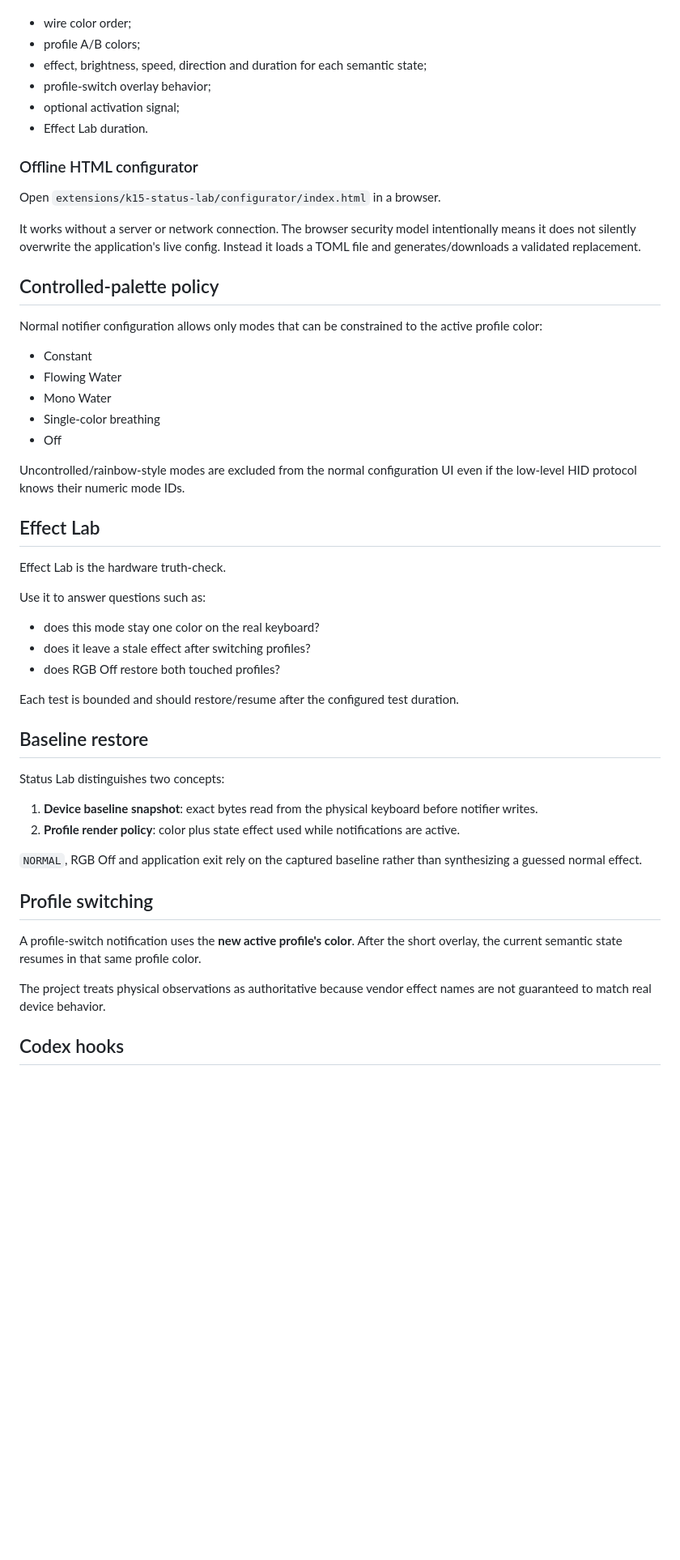
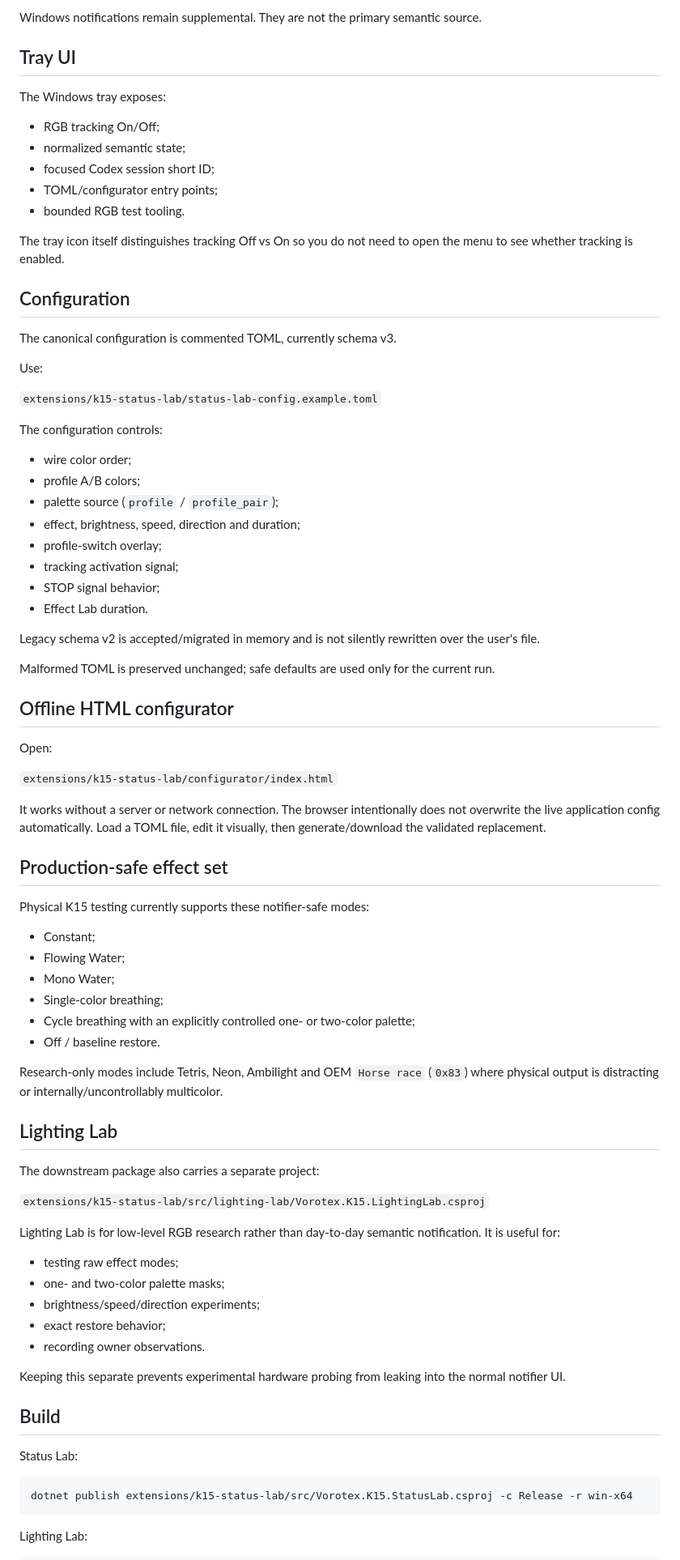
Before and after one commit to KostGame/w910-webdriver-2-codex-notify, a Markdown page: docs/K15_STATUS_LAB.md, the part around one of its changes. Shown at 81% size. Drawn GitHub-style; blank space fills up the shorter version.

Commit message:
docs: document Status Lab beta defaults and Lighting Lab

````diff
--- a/docs/K15_STATUS_LAB.md
+++ b/docs/K15_STATUS_LAB.md
@@ -48,55 +71,84 @@ The configuration owns:
+Windows notifications remain supplemental. They are not the primary semantic source.
+
+## Tray UI
+
+The Windows tray exposes:
+
+- RGB tracking On/Off;
+- normalized semantic state;
+- focused Codex session short ID;
+- TOML/configurator entry points;
+- bounded RGB test tooling.
+
+The tray icon itself distinguishes tracking Off vs On so you do not need to open the menu to see whether tracking is enabled.
+
+## Configuration
+
+The canonical configuration is commented TOML, currently schema v3.
+
+Use:
+
+`extensions/k15-status-lab/status-lab-config.example.toml`
+
+The configuration controls:
 
 - wire color order;
 - profile A/B colors;
-- effect, brightness, speed, direction and duration for each semantic state;
-- profile-switch overlay behavior;
-- optional activation signal;
+- palette source (`profile` / `profile_pair`);
+- effect, brightness, speed, direction and duration;
+- profile-switch overlay;
+- tracking activation signal;
+- STOP signal behavior;
 - Effect Lab duration.
 
-### Offline HTML configurator
+Legacy schema v2 is accepted/migrated in memory and is not silently rewritten over the user's file.
 
-Open `extensions/k15-status-lab/configurator/index.html` in a browser.
+Malformed TOML is preserved unchanged; safe defaults are used only for the current run.
 
-It works without a server or network connection. The browser security model intentionally means it does not silently overwrite the application's live config. Instead it loads a TOML file and generates/downloads a validated replacement.
+## Offline HTML configurator
 
-## Controlled-palette policy
+Open:
 
-Normal notifier configuration allows only modes that can be constrained to the active profile color:
+`extensions/k15-status-lab/configurator/index.html`
 
-- Constant
-- Flowing Water
-- Mono Water
-- Single-color breathing
-- Off
+It works without a server or network connection. The browser intentionally does not overwrite the live application config automatically. Load a TOML file, edit it visually, then generate/download the validated replacement.
 
-Uncontrolled/rainbow-style modes are excluded from the normal configuration UI even if the low-level HID protocol knows their numeric mode IDs.
+## Production-safe effect set
 
-## Effect Lab
+Physical K15 testing currently supports these notifier-safe modes:
 
-Effect Lab is the hardware truth-check.
+- Constant;
+- Flowing Water;
+- Mono Water;
+- Single-color breathing;
+- Cycle breathing with an explicitly controlled one- or two-color palette;
+- Off / baseline restore.
 
-Use it to answer questions such as:
+Research-only modes include Tetris, Neon, Ambilight and OEM `Horse race` (`0x83`) where physical output is distracting or internally/uncontrollably multicolor.
 
-- does this mode stay one color on the real keyboard?
-- does it leave a stale effect after switching profiles?
-- does RGB Off restore both touched profiles?
+## Lighting Lab
 
-Each test is bounded and should restore/resume after the configured test duration.
+The downstream package also carries a separate project:
 
-## Baseline restore
+`extensions/k15-status-lab/src/lighting-lab/Vorotex.K15.LightingLab.csproj`
 
-Status Lab distinguishes two concepts:
+Lighting Lab is for low-level RGB research rather than day-to-day semantic notification. It is useful for:
 
-1. **Device baseline snapshot**: exact bytes read from the physical keyboard before notifier writes.
-2. **Profile render policy**: color plus state effect used while notifications are active.
+- testing raw effect modes;
+- one- and two-color palette masks;
+- brightness/speed/direction experiments;
+- exact restore behavior;
+- recording owner observations.
 
-`NORMAL`, RGB Off and application exit rely on the captured baseline rather than synthesizing a guessed normal effect.
+Keeping this separate prevents experimental hardware probing from leaking into the normal notifier UI.
 
-## Profile switching
+## Build
 
-A profile-switch notification uses the **new active profile's color**. After the short overlay, the current semantic state resumes in that same profile color.
+Status Lab:
 
-The project treats physical observations as authoritative because vendor effect names are not guaranteed to match real device behavior.
+```powershell
+dotnet publish extensions/k15-status-lab/src/Vorotex.K15.StatusLab.csproj -c Release -r win-x64
+```
 
-## Codex hooks
+Lighting Lab:
 
````
Also changed, not shown: other parts of docs/K15_STATUS_LAB.md (+54 -23 lines).
